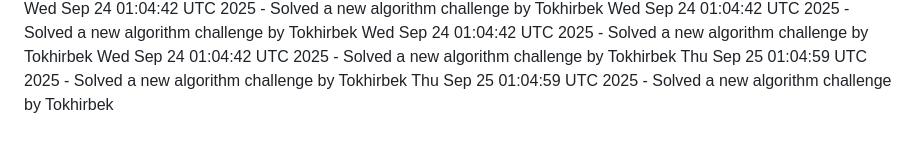
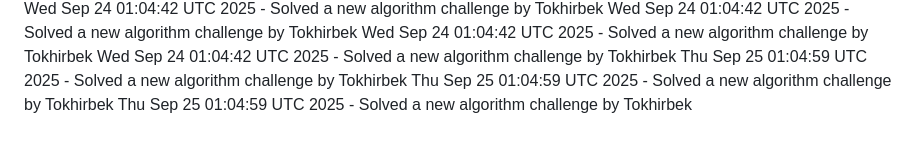
Before and after one commit to Jeymsbond97/OnlineKing-Website, a Markdown page: daily_coding_challenges.md, the part around the change. Rendered like a GitHub page.

Commit message:
Solved a new algorithm challenge by Tokhirbek at 2025-09-25 01:04:59

```diff
--- a/daily_coding_challenges.md
+++ b/daily_coding_challenges.md
@@ -747,3 +747,4 @@ Wed Sep 24 01:04:42 UTC 2025 - Solved a new algorithm challenge by Tokhirbek
 Wed Sep 24 01:04:42 UTC 2025 - Solved a new algorithm challenge by Tokhirbek
 Thu Sep 25 01:04:59 UTC 2025 - Solved a new algorithm challenge by Tokhirbek
 Thu Sep 25 01:04:59 UTC 2025 - Solved a new algorithm challenge by Tokhirbek
+Thu Sep 25 01:04:59 UTC 2025 - Solved a new algorithm challenge by Tokhirbek
```
